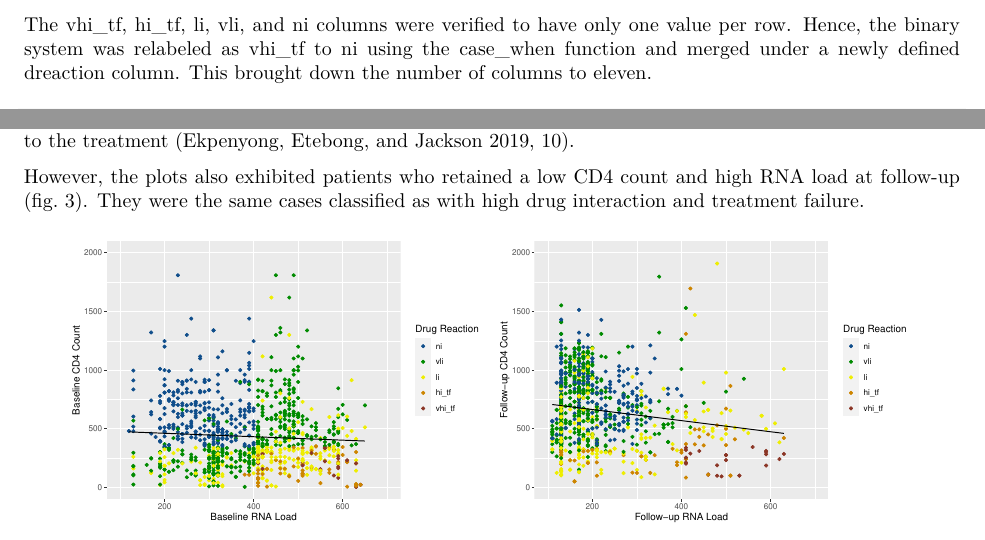
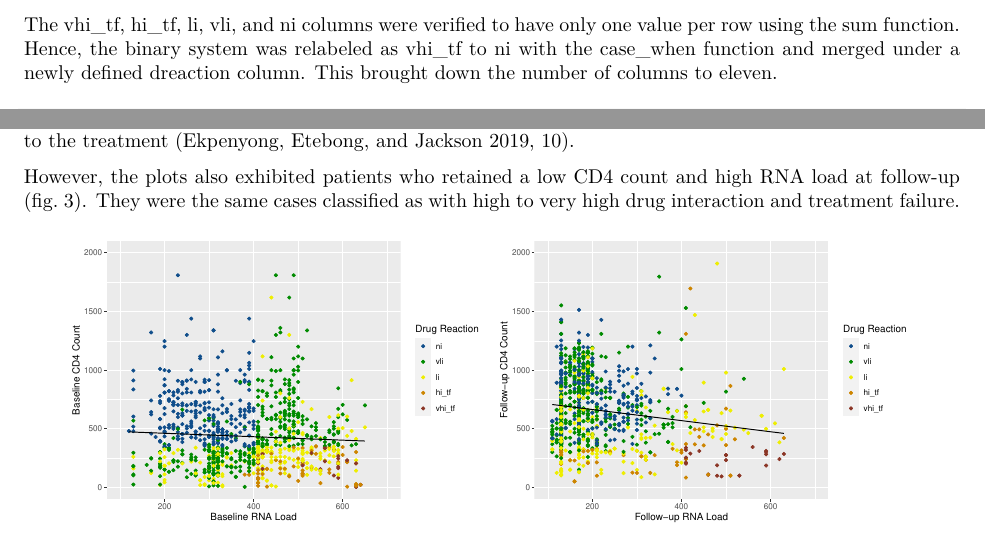
Before and after one commit to nsmacaspac/92capstone-project-idv-learners, an R Markdown document (nsm-capstone-akwaibomhivur.Rmd): two parts of pages 3 and 4 of 11, joined at a grey line, cut so that both start at the same text. The pictures show the output file nsm-capstone-akwaibomhivur.pdf that the author committed with the source.

Commit message:
updating files

````diff
--- a/nsm-capstone-akwaibomhivur.Rmd
+++ b/nsm-capstone-akwaibomhivur.Rmd
@@ -75,7 +75,7 @@ head(dataset, n = 5)
 
 The brna and frna columns were multiplied by 10^2^ to simplify the unit from times 10^2^ copies to just copies. This aligns their unit with that used for RNA load in the WHO definition of HIV (World Health Organization, n.d.).
 
-The vhi_tf, hi_tf, li, vli, and ni columns were verified to have only one value per row. Hence, the binary system was relabeled as vhi_tf to ni using the case_when function and merged under a newly defined dreaction column. This brought down the number of columns to eleven.
+The vhi_tf, hi_tf, li, vli, and ni columns were verified to have only one value per row using the sum function. Hence, the binary system was relabeled as vhi_tf to ni with the case_when function and merged under a newly defined dreaction column. This brought down the number of columns to eleven.
 
 ```{r}
 if(!require(tidyverse)) install.packages("tidyverse", repos = "http://cran.us.r-project.org")
@@ -140,7 +140,7 @@ The predictors CD4 count and RNA load are measures of immune system health and H
 
 The interactions of these predictors with drug reaction were further visualized using ggplot2 functions (fig. 3). The plots showed a general increase in CD4 count and decrease in RNA load at follow-up. This indicated the robustness of the immune system of most patients in suppressing the HIV and positive patient response to the treatment (Ekpenyong, Etebong, and Jackson 2019, 10).
 
-However, the plots also exhibited patients who retained a low CD4 count and high RNA load at follow-up (fig. 3). They were the same cases classified as with high drug interaction and treatment failure.
+However, the plots also exhibited patients who retained a low CD4 count and high RNA load at follow-up (fig. 3). They were the same cases classified as with high to very high drug interaction and treatment failure.
 
 ```{r fig3, out.width = "45%", fig.cap = "Scatterplots of CD4 count, RNA load, and the corresponding drug reaction at baseline and follow-up.", fig.show = "hold"}
 pdataset |>
````
Also changed, not shown: nsm-capstone-akwaibomhivur.pdf.
